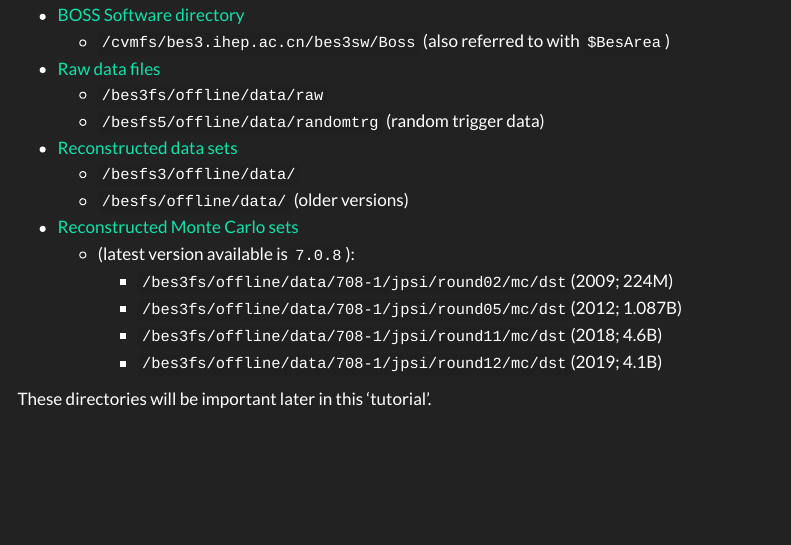
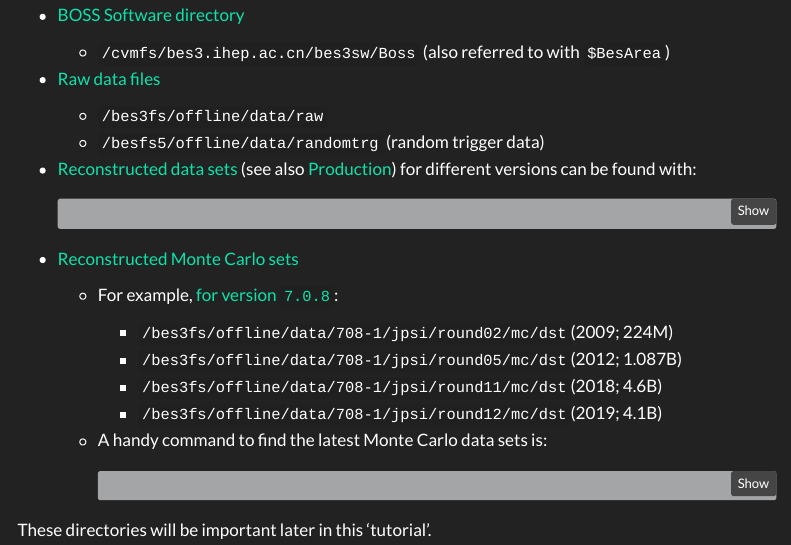
Before and after one commit to redeboer/bossdoc, a Quarto document (tutorials/getting-started/server.qmd): the page in a window 1100 px wide, from 1350 px down. Rendered offline with R 4.5, knitr and Pandoc in place of Quarto, with nearby package versions; menus at the side of the page are left out.

Commit message:
DOC: add commands for finding DST data directories

````diff
--- a/tutorials/getting-started/server.qmd
+++ b/tutorials/getting-started/server.qmd
@@ -75,15 +75,23 @@ Some other important directories for the BESIII Collaboration are the following:
 - [Raw data files](https://docbes3.ihep.ac.cn/~offlinesoftware/index.php/Raw_Data)
   - `/bes3fs/offline/data/raw`
   - `/besfs5/offline/data/randomtrg` (random trigger data) <!-- cspell:ignore randomtrg -->
-- [Reconstructed data sets](https://docbes3.ihep.ac.cn/~offlinesoftware/index.php/Production)
-  - `/besfs3/offline/data/`
-  - `/besfs/offline/data/` (older versions)
-- [Reconstructed Monte Carlo sets](https://docbes3.ihep.ac.cn/~offlinesoftware/index.php/Jpsi_data)
-  - (latest version available is `7.0.8`):
+- [Reconstructed data sets](https://docbes3.ihep.ac.cn/~offlinesoftware/index.php/Jpsi_data) (see also [Production](https://docbes3.ihep.ac.cn/~offlinesoftware/index.php/Production)) for different versions can be found with:
+
+  ```bash
+  ls /bes*/offline/data/
+  ```
+
+- [Reconstructed Monte Carlo sets](https://docbes3.ihep.ac.cn/~offlinesoftware/index.php/Production)
+  - For example, [for version `7.0.8`](https://docbes3.ihep.ac.cn/~offlinesoftware/index.php/Data_production_with_version_V7.0.8):
     - `/bes3fs/offline/data/708-1/jpsi/round02/mc/dst`(2009; 224M)
     - `/bes3fs/offline/data/708-1/jpsi/round05/mc/dst`(2012; 1.087B)
     - `/bes3fs/offline/data/708-1/jpsi/round11/mc/dst`(2018; 4.6B)
     - `/bes3fs/offline/data/708-1/jpsi/round12/mc/dst`(2019; 4.1B)
+  - A handy command to find the latest Monte Carlo data sets is:
+
+    ```bash
+    ls /bes*/offline/data/*/jpsi/*/mc/dst -d | sort
+    ```
 
 These directories will be important later in this 'tutorial'.
 
````
